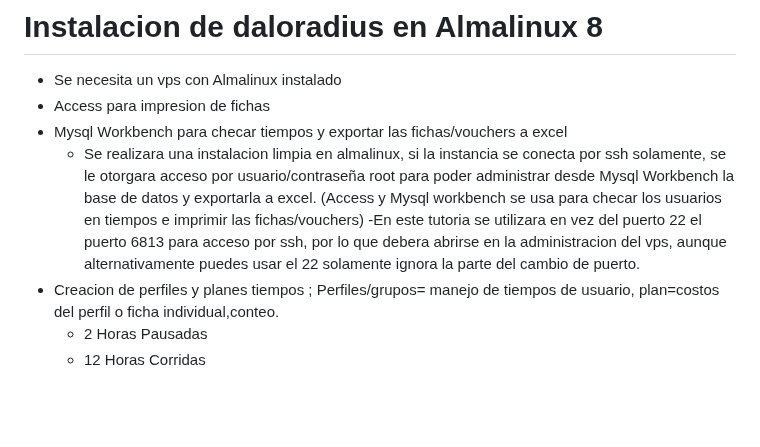
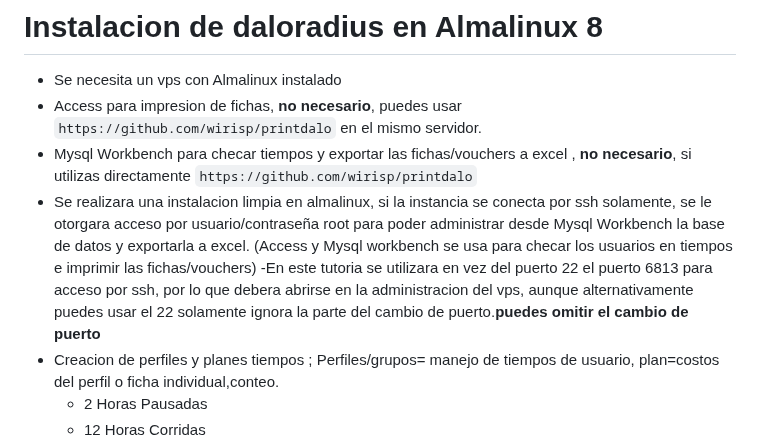
Before and after one commit to wirisp/daloradius-almalinux8, a Markdown page: README.md, the part around the change. Rendered like a GitHub page; blank space fills up the shorter version.

```diff
--- a/README.md
+++ b/README.md
@@ -34,10 +34,10 @@ Thanks goes to these wonderful people :
 
 # Instalacion de daloradius en Almalinux 8
 - Se necesita un vps con Almalinux instalado
-- Access para impresion de fichas
-- Mysql Workbench para checar tiempos y exportar las fichas/vouchers a excel
-	-  Se realizara una instalacion limpia en almalinux, si la instancia se conecta por ssh solamente, se le otorgara acceso por usuario/contraseña root para poder administrar desde Mysql Workbench la base de datos y exportarla a excel. (Access y Mysql workbench se usa para checar los usuarios en tiempos e imprimir las fichas/vouchers)
--En este tutoria se utilizara en vez del puerto 22 el puerto 6813 para acceso por ssh, por lo que debera abrirse en la administracion del vps, aunque alternativamente puedes usar el 22 solamente ignora la parte del cambio de puerto.
+- Access para impresion de fichas, **no necesario**, puedes usar `https://github.com/wirisp/printdalo` en el mismo servidor.
+- Mysql Workbench para checar tiempos y exportar las fichas/vouchers a excel , **no necesario**, si utilizas directamente `https://github.com/wirisp/printdalo`
+-  Se realizara una instalacion limpia en almalinux, si la instancia se conecta por ssh solamente, se le otorgara acceso por usuario/contraseña root para poder administrar desde Mysql Workbench la base de datos y exportarla a excel. (Access y Mysql workbench se usa para checar los usuarios en tiempos e imprimir las fichas/vouchers)
+-En este tutoria se utilizara en vez del puerto 22 el puerto 6813 para acceso por ssh, por lo que debera abrirse en la administracion del vps, aunque alternativamente puedes usar el 22 solamente ignora la parte del cambio de puerto.**puedes omitir el cambio de puerto**
 - Creacion de perfiles y planes tiempos ; Perfiles/grupos= manejo de tiempos de usuario, plan=costos del perfil o ficha individual,conteo.
 	- 2 Horas Pausadas
 	- 12 Horas Corridas
```
